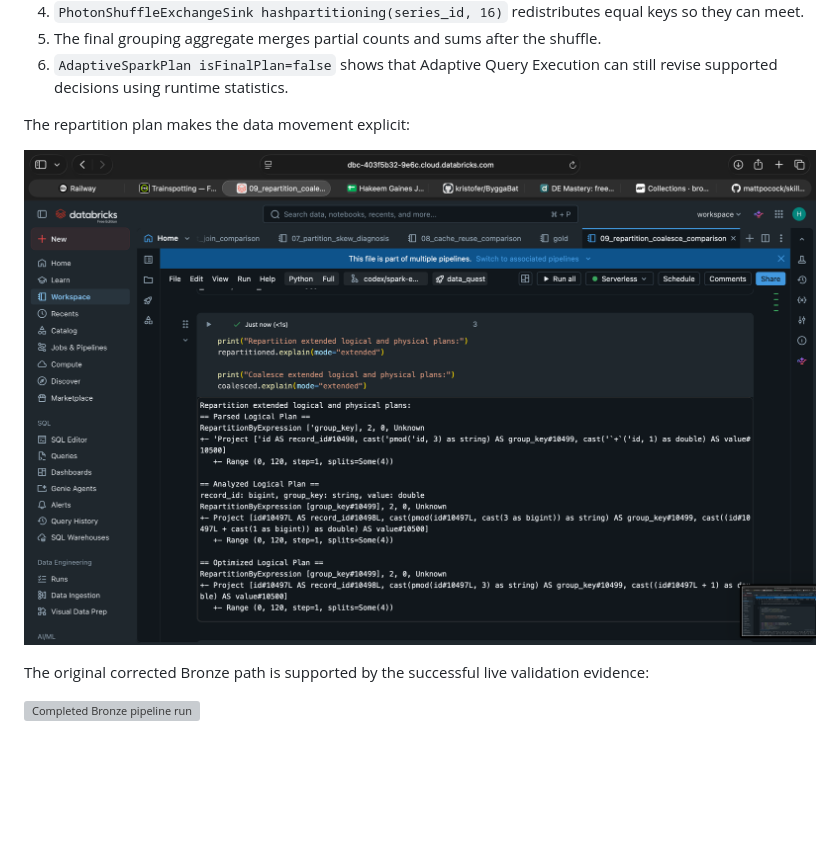
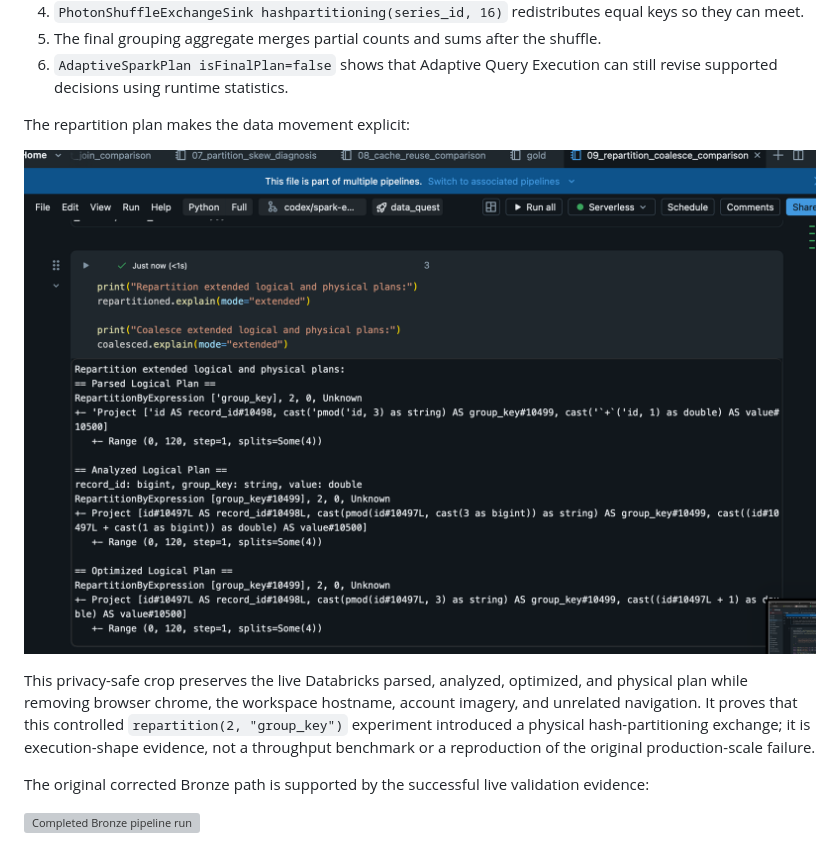
Before and after one commit to Hgaines88/data-quest, a Markdown page: docs/extensions/SPARK_INTERNALS_DATA_QUEST_CORRECTION.md, the part around the change. Rendered like a GitHub page; pictures changed too: docs/screenshots/spark_repartition_plan_live.png; blank space fills up the shorter version; grey boxes are pictures that could not be loaded.

```diff
--- a/docs/extensions/SPARK_INTERNALS_DATA_QUEST_CORRECTION.md
+++ b/docs/extensions/SPARK_INTERNALS_DATA_QUEST_CORRECTION.md
@@ -40,6 +40,13 @@ The group-by baseline provides the clearest compact plan:
 The repartition plan makes the data movement explicit:
 
 ![Live repartition physical plan](../screenshots/spark_repartition_plan_live.png)
+
+This privacy-safe crop preserves the live Databricks parsed, analyzed,
+optimized, and physical plan while removing browser chrome, the workspace
+hostname, account imagery, and unrelated navigation. It proves that this
+controlled `repartition(2, "group_key")` experiment introduced a physical
+hash-partitioning exchange; it is execution-shape evidence, not a throughput
+benchmark or a reproduction of the original production-scale failure.
 
 The original corrected Bronze path is supported by the successful live validation evidence:
 
```
Also changed, not shown: docs/screenshots/README.md (+13 -0 lines).
